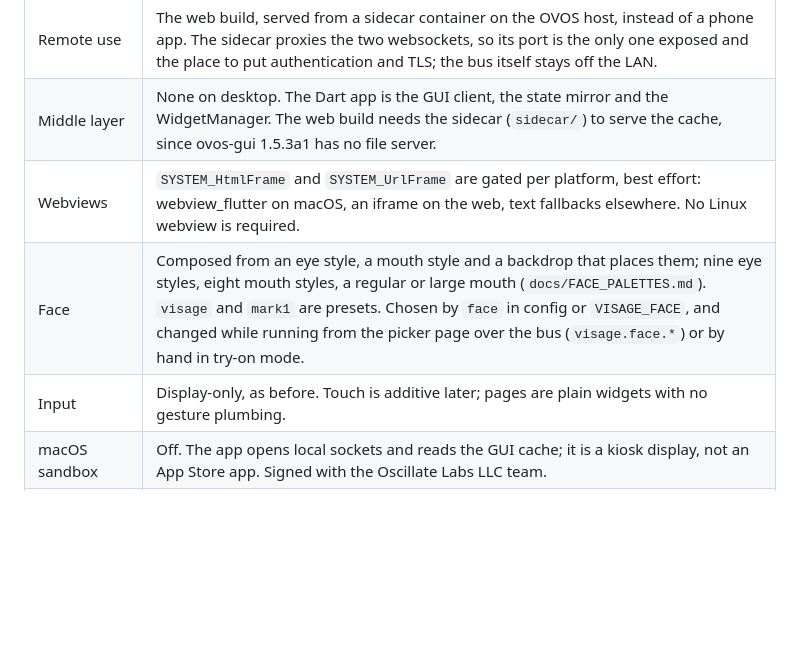
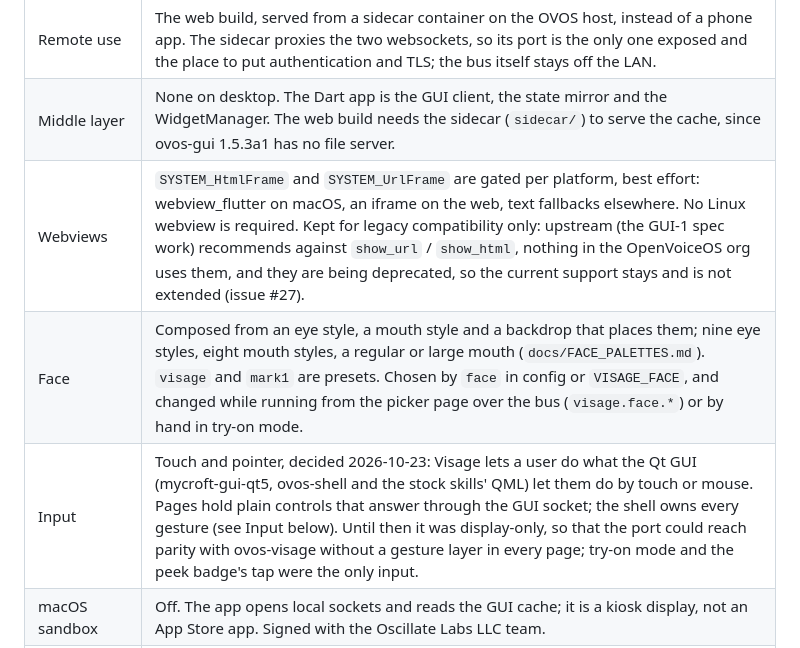
Before and after one commit to OscillateLabsLLC/ovos-gui-visage, a Markdown page: docs/SCOPE.md, the part around one of its changes. Rendered like a GitHub page; blank space fills up the shorter version.

```diff
--- a/docs/SCOPE.md
+++ b/docs/SCOPE.md
@@ -14,9 +14,9 @@ visual reference; this file records what changes in the port and why.
 | Deployment | Same-host display: the app runs on the machine that runs OVOS and reads `~/.cache/ovos_gui` directly. |
 | Remote use | The web build, served from a sidecar container on the OVOS host, instead of a phone app. The sidecar proxies the two websockets, so its port is the only one exposed and the place to put authentication and TLS; the bus itself stays off the LAN. |
 | Middle layer | None on desktop. The Dart app is the GUI client, the state mirror and the WidgetManager. The web build needs the sidecar (`sidecar/`) to serve the cache, since ovos-gui 1.5.3a1 has no file server. |
-| Webviews | `SYSTEM_HtmlFrame` and `SYSTEM_UrlFrame` are gated per platform, best effort: webview_flutter on macOS, an iframe on the web, text fallbacks elsewhere. No Linux webview is required. |
+| Webviews | `SYSTEM_HtmlFrame` and `SYSTEM_UrlFrame` are gated per platform, best effort: webview_flutter on macOS, an iframe on the web, text fallbacks elsewhere. No Linux webview is required. Kept for legacy compatibility only: upstream (the GUI-1 spec work) recommends against `show_url` / `show_html`, nothing in the OpenVoiceOS org uses them, and they are being deprecated, so the current support stays and is not extended (issue #27). |
 | Face | Composed from an eye style, a mouth style and a backdrop that places them; nine eye styles, eight mouth styles, a regular or large mouth (`docs/FACE_PALETTES.md`). `visage` and `mark1` are presets. Chosen by `face` in config or `VISAGE_FACE`, and changed while running from the picker page over the bus (`visage.face.*`) or by hand in try-on mode. |
-| Input | Display-only, as before. Touch is additive later; pages are plain widgets with no gesture plumbing. |
+| Input | Touch and pointer, decided 2026-10-23: Visage lets a user do what the Qt GUI (mycroft-gui-qt5, ovos-shell and the stock skills' QML) let them do by touch or mouse. Pages hold plain controls that answer through the GUI socket; the shell owns every gesture (see Input below). Until then it was display-only, so that the port could reach parity with ovos-visage without a gesture layer in every page; try-on mode and the peek badge's tap were the only input. |
 | macOS sandbox | Off. The app opens local sockets and reads the GUI cache; it is a kiosk display, not an App Store app. Signed with the Oscillate Labs LLC team. |
 | Linux | Built and tested in CI only until a desktop is available; the workflow pattern comes from neon-node-flutter-app. |
 
```
Also changed, not shown: other parts of docs/SCOPE.md (+35 -0 lines), CLAUDE.md (+6 -2 lines), docs/BACKLOG.md (+19 -5 lines).
